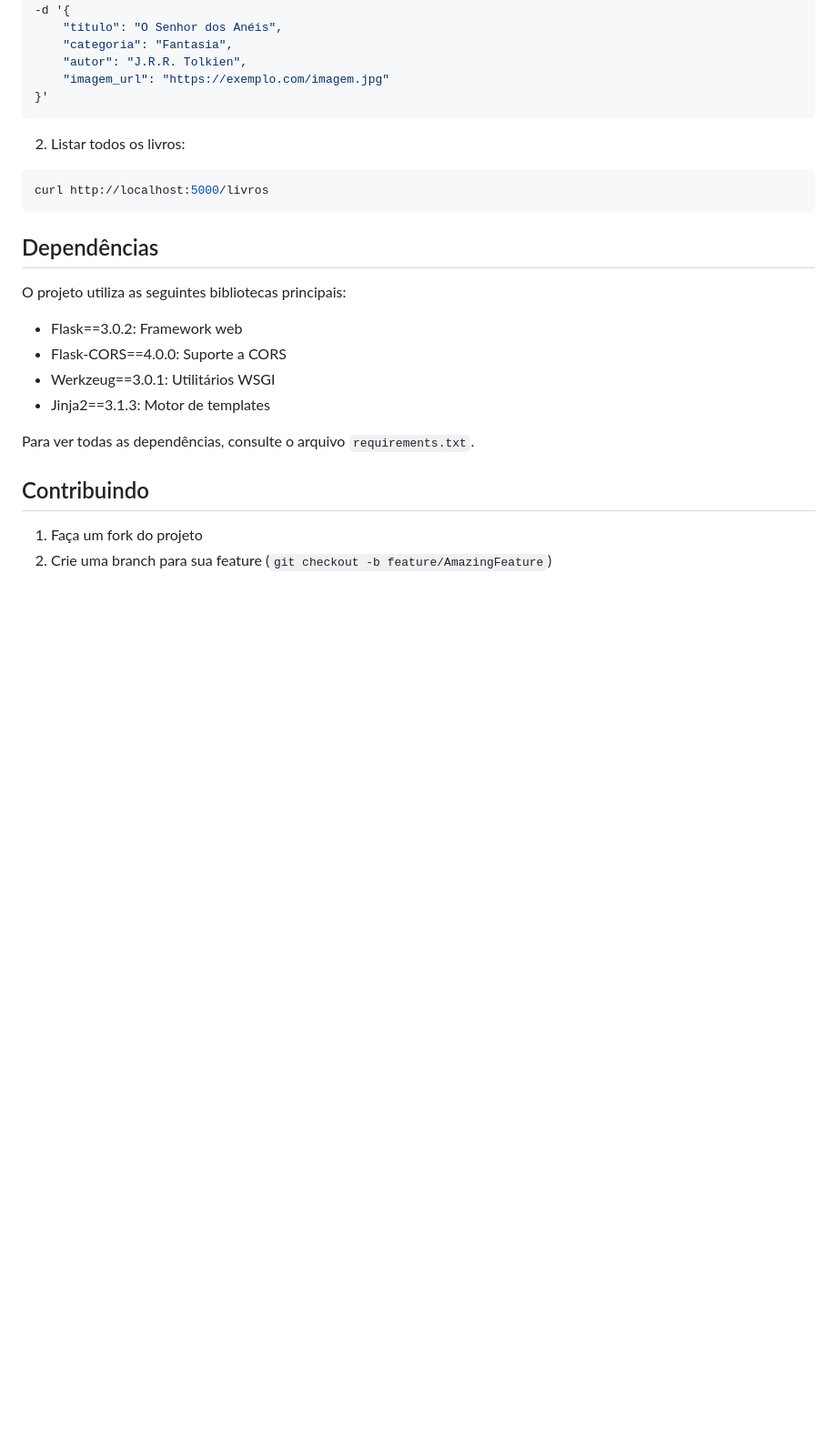
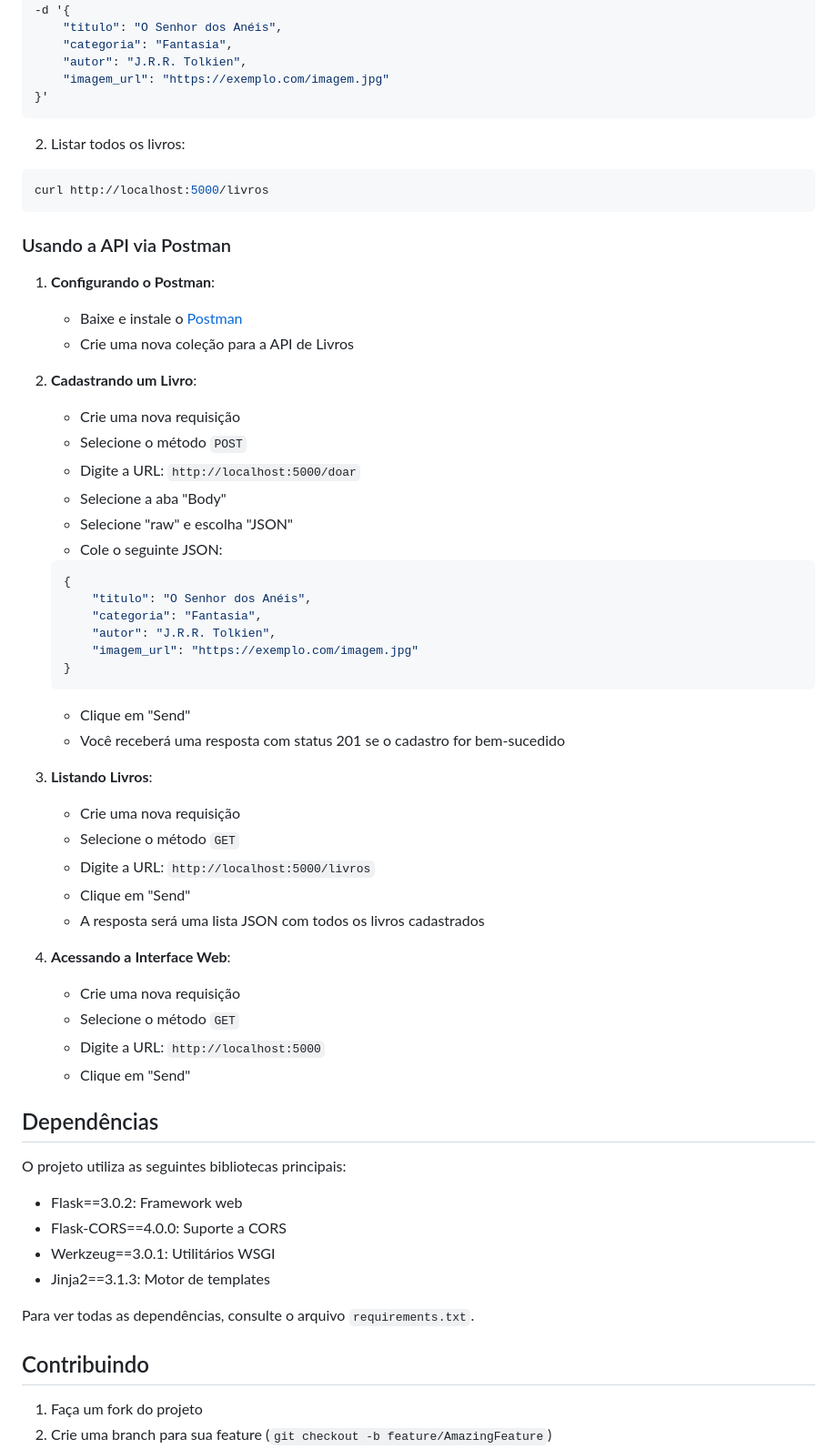
Before and after one commit to vitgomesm/desafio2_modulo2_vnw, a Markdown page: README.md, the part around one of its changes. Shown at 91% size. Drawn GitHub-style; blank space fills up the shorter version.

Commit message:
Atualizando o README

````diff
--- a/README.md
+++ b/README.md
@@ -144,6 +144,43 @@ curl -X POST http://localhost:5000/doar \
 curl http://localhost:5000/livros
 ```
 
+### Usando a API via Postman
+
+1. **Configurando o Postman**:
+   - Baixe e instale o [Postman](https://www.postman.com/downloads/)
+   - Crie uma nova coleção para a API de Livros
+
+2. **Cadastrando um Livro**:
+   - Crie uma nova requisição
+   - Selecione o método `POST`
+   - Digite a URL: `http://localhost:5000/doar`
+   - Selecione a aba "Body"
+   - Selecione "raw" e escolha "JSON"
+   - Cole o seguinte JSON:
+   ```json
+   {
+       "titulo": "O Senhor dos Anéis",
+       "categoria": "Fantasia",
+       "autor": "J.R.R. Tolkien",
+       "imagem_url": "https://exemplo.com/imagem.jpg"
+   }
+   ```
+   - Clique em "Send"
+   - Você receberá uma resposta com status 201 se o cadastro for bem-sucedido
+
+3. **Listando Livros**:
+   - Crie uma nova requisição
+   - Selecione o método `GET`
+   - Digite a URL: `http://localhost:5000/livros`
+   - Clique em "Send"
+   - A resposta será uma lista JSON com todos os livros cadastrados
+
+4. **Acessando a Interface Web**:
+   - Crie uma nova requisição
+   - Selecione o método `GET`
+   - Digite a URL: `http://localhost:5000`
+   - Clique em "Send"
+
 ## Dependências
 
 O projeto utiliza as seguintes bibliotecas principais:
````
Also changed, not shown: other parts of README.md (+1 -1 lines).
